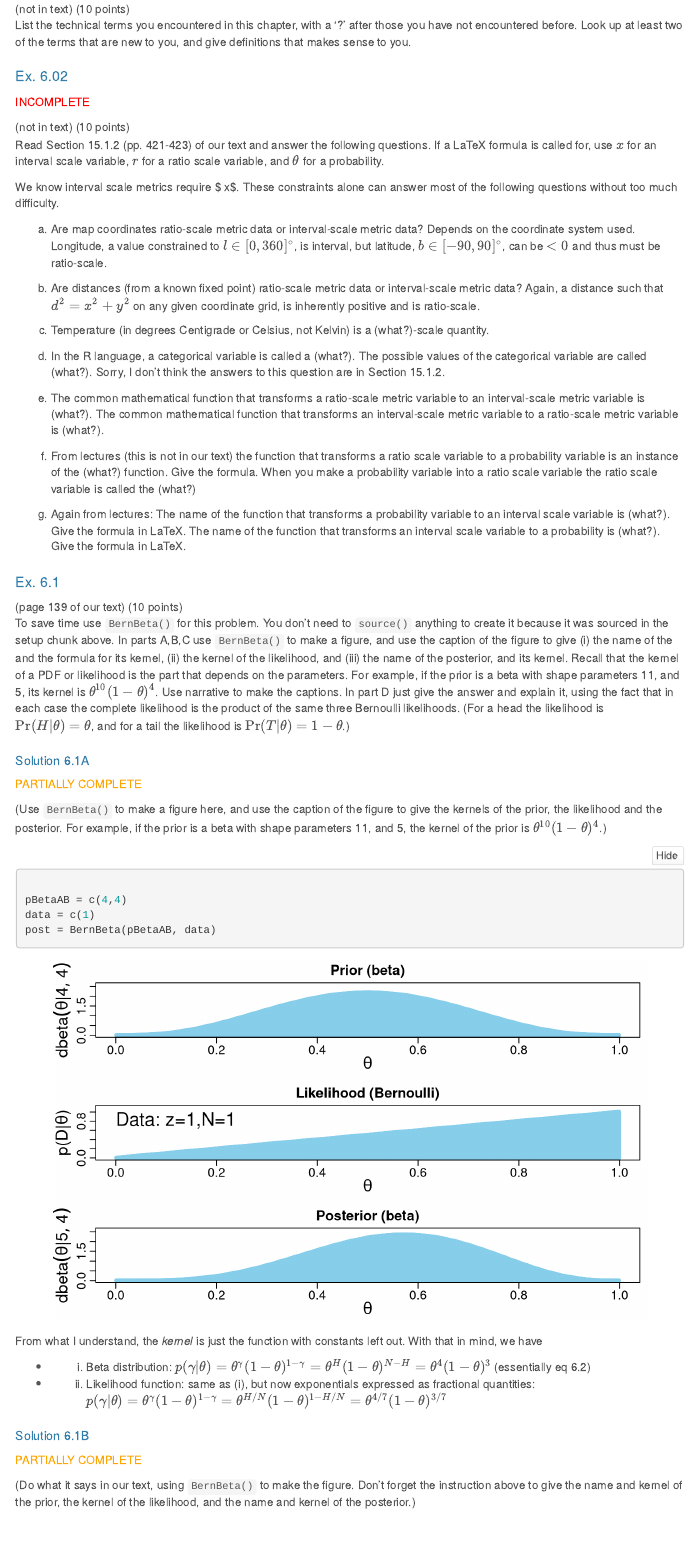
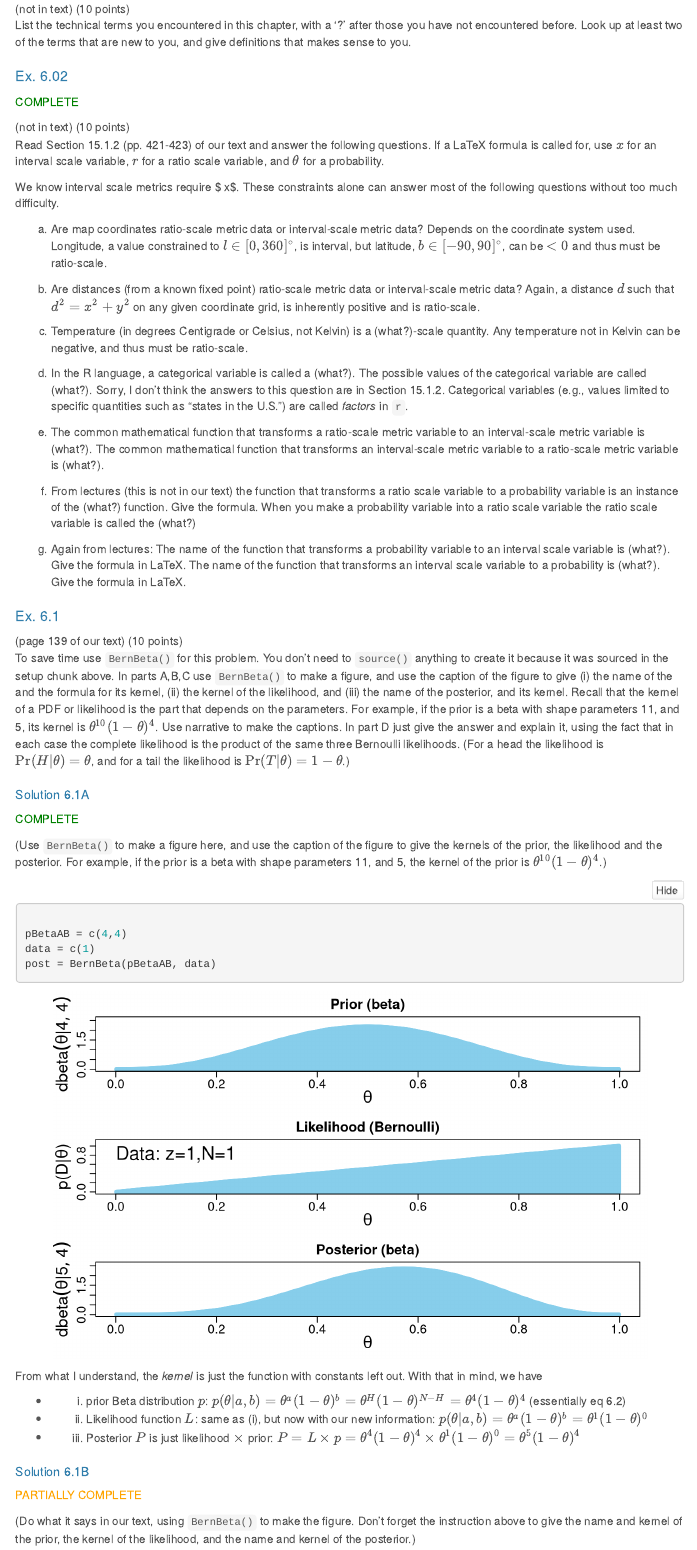
Before and after one commit to mt-astro/BayesAnalysis, an R Markdown document (A6/Tucker_A6.Rmd): the page in a window 1100 px wide, from 510 px down. Rendered offline with R 4.5, knitr and Pandoc, with nearby package versions; folded parts are opened; menus at the side of the page are left out.

Commit message:
A^ progress

```diff
--- a/A6/Tucker_A6.Rmd
+++ b/A6/Tucker_A6.Rmd
@@ -101,11 +101,11 @@ We know interval scale metrics require $ x\in [0,\infty)$, ratio scale metrics $
 
 (a) Are map coordinates ratio-scale metric data or interval-scale metric data? Depends on the coordinate system used. Longitude, a value constrained to $l \in [0,360]^\circ$, is interval, but latitude, $b\in[-90,90]^\circ$, can be $<0$ and thus must be ratio-scale.
 
-(b) Are distances (from a known fixed point) ratio-scale metric data or interval-scale metric data? Again, a distance such that $d^2 = x^2 + y^2$ on any given coordinate grid, is inherently positive and is ratio-scale.
+(b) Are distances (from a known fixed point) ratio-scale metric data or interval-scale metric data? Again, a distance $d$ such that $d^2 = x^2 + y^2$ on any given coordinate grid, is inherently positive and is ratio-scale.
 
-(c) Temperature (in degrees Centigrade or Celsius, not Kelvin) is a (what?)-scale quantity.
+(c) Temperature (in degrees Centigrade or Celsius, not Kelvin) is a (what?)-scale quantity. Any temperature not in Kelvin can be negative, and thus must be ratio-scale.
 
-(d) In the R language, a categorical variable is called a (what?). The possible values of the categorical variable are called (what?). Sorry, I don't think the answers to this question are in Section 15.1.2.
+(d) In the R language, a categorical variable is called a (what?). The possible values of the categorical variable are called (what?). Sorry, I don't think the answers to this question are in Section 15.1.2.  Categorical variables (e.g., values limited to specific quantities such as "states in the U.S.") are called _factors_ in `r`.
 
 (e) The common mathematical function that transforms a ratio-scale metric variable to an interval-scale metric variable is (what?). The common mathematical function that transforms an interval-scale metric variable to a ratio-scale metric variable is (what?).
 
@@ -136,8 +136,9 @@ post = BernBeta(pBetaAB, data)
 
 From what I understand, the _kernel_ is just the function with constants left out. With that in mind, we have
 
-* (i) Beta distribution: $p(\gamma|\theta) = \theta^\gamma (1-\theta)^{1-\gamma} = \theta^H(1-\theta)^{N-H} = \theta^4(1-\theta)^3$ (essentially eq 6.2)
-* (ii) Likelihood function: same as (i), but now exponentials expressed as fractional quantities:   $p(\gamma|\theta) = \theta^\gamma (1-\theta)^{1-\gamma} = \theta^{H/N}(1-\theta)^{1-H/N}=\theta^{4/7}(1-\theta)^{3/7}$
+* (i) prior Beta distribution $p$: $p(\theta|a,b) = \theta^a (1-\theta)^b = \theta^H(1-\theta)^{N-H} = \theta^4(1-\theta)^4$ (essentially eq 6.2)
+* (ii) Likelihood function $L$: same as (i), but now with our new information:   $p(\theta|a,b) = \theta^a (1-\theta)^b = \theta^1(1-\theta)^0$
+* (iii) Posterior $P$ is just likelihood $\times$ prior: $P = L\times p = \theta^4 (1-\theta)^4 \times \theta^1(1-\theta)^0=\theta^5(1-\theta)^4$
 
 ## Solution 6.1B
 
```
Also changed, not shown: A6/Tucker_A6.html, A6/Tucker_A6.Rmd (4 more changed lines).
